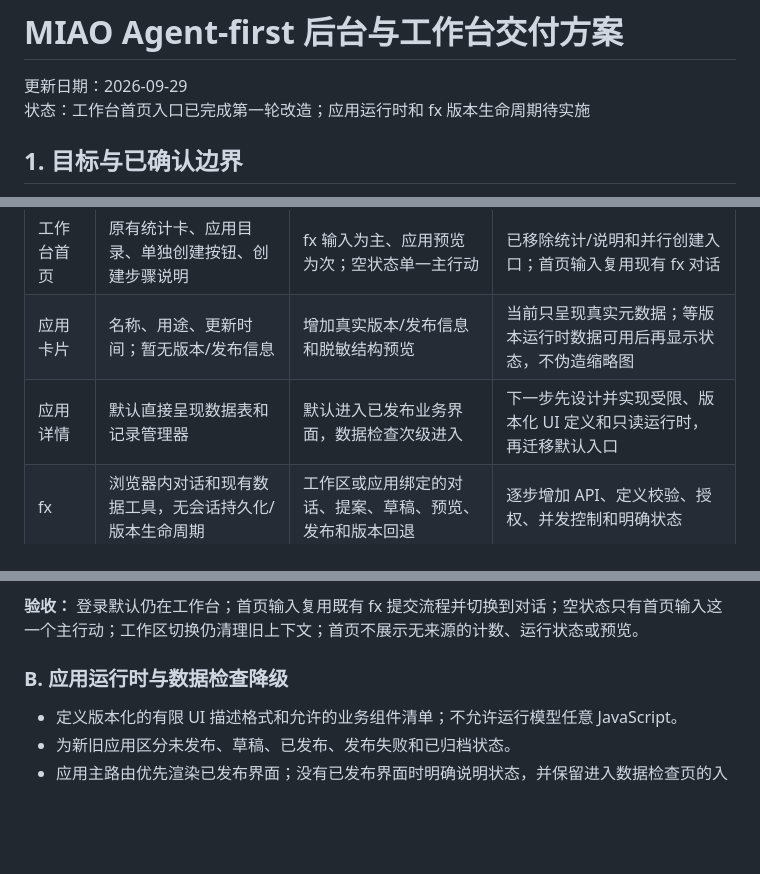
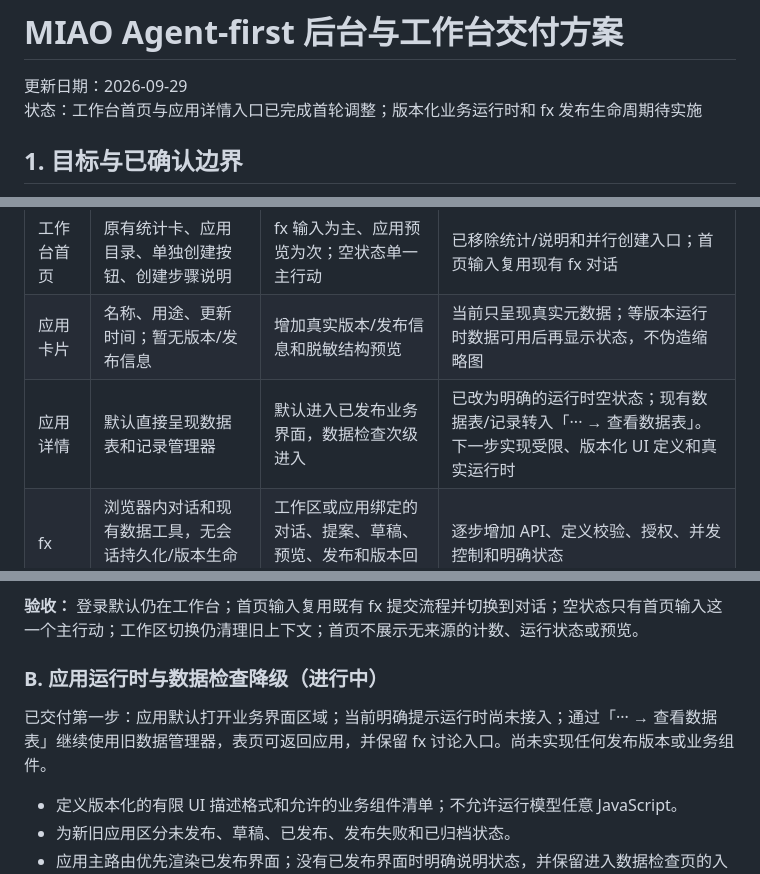
Before and after one commit to tans/miao, a Markdown page: docs/AGENT_FIRST_PRODUCT_PLAN.md, 3 parts joined by grey strips. Drawn GitHub-style; blank space fills up the shorter version.

```diff
--- a/docs/AGENT_FIRST_PRODUCT_PLAN.md
+++ b/docs/AGENT_FIRST_PRODUCT_PLAN.md
@@ -1,7 +1,7 @@
 # MIAO Agent-first 后台与工作台交付方案
 
 更新日期：2026-09-29
-状态：工作台首页入口已完成第一轮改造；应用运行时和 fx 版本生命周期待实施
+状态：工作台首页与应用详情入口已完成首轮调整；版本化业务运行时和 fx 发布生命周期待实施
 
 ## 1. 目标与已确认边界
 
@@ -45,7 +45,7 @@
 | --- | --- | --- | --- |
 | 工作台首页 | 原有统计卡、应用目录、单独创建按钮、创建步骤说明 | fx 输入为主、应用预览为次；空状态单一主行动 | 已移除统计/说明和并行创建入口；首页输入复用现有 fx 对话 |
 | 应用卡片 | 名称、用途、更新时间；暂无版本/发布信息 | 增加真实版本/发布信息和脱敏结构预览 | 当前只呈现真实元数据；等版本运行时数据可用后再显示状态，不伪造缩略图 |
-| 应用详情 | 默认直接呈现数据表和记录管理器 | 默认进入已发布业务界面，数据检查次级进入 | 下一步先设计并实现受限、版本化 UI 定义和只读运行时，再迁移默认入口 |
+| 应用详情 | 默认直接呈现数据表和记录管理器 | 默认进入已发布业务界面，数据检查次级进入 | 已改为明确的运行时空状态；现有数据表/记录转入「··· → 查看数据表」。下一步实现受限、版本化 UI 定义和真实运行时 |
 | fx | 浏览器内对话和现有数据工具，无会话持久化/版本生命周期 | 工作区或应用绑定的对话、提案、草稿、预览、发布和版本回退 | 逐步增加 API、定义校验、授权、并发控制和明确状态 |
 | 数据结构管理 | 页面提供直接新建/字段编辑流程 | 低频检查/修复入口；结构设计由 fx 引导 | 保留兼容性与服务端授权，不扩展拖拽式低代码设计器 |
 | 平台管理 | 元数据与汇总后台已建立 | 持续保持与用户运行时隔离 | 在后续验收中持续验证管理员接口不泄露业务记录 |
@@ -63,7 +63,9 @@
 
 **验收：** 登录默认仍在工作台；首页输入复用既有 fx 提交流程并切换到对话；空状态只有首页输入这一个主行动；工作区切换仍清理旧上下文；首页不展示无来源的计数、运行状态或预览。
 
-### B. 应用运行时与数据检查降级
+### B. 应用运行时与数据检查降级（进行中）
+
+已交付第一步：应用默认打开业务界面区域；当前明确提示运行时尚未接入；通过「··· → 查看数据表」继续使用旧数据管理器，表页可返回应用，并保留 fx 讨论入口。尚未实现任何发布版本或业务组件。
 
 - 定义版本化的有限 UI 描述格式和允许的业务组件清单；不允许运行模型任意 JavaScript。
 - 为新旧应用区分未发布、草稿、已发布、发布失败和已归档状态。
```
Also changed, not shown: docs/PRODUCT_REVIEW.md (+3 -2 lines).
